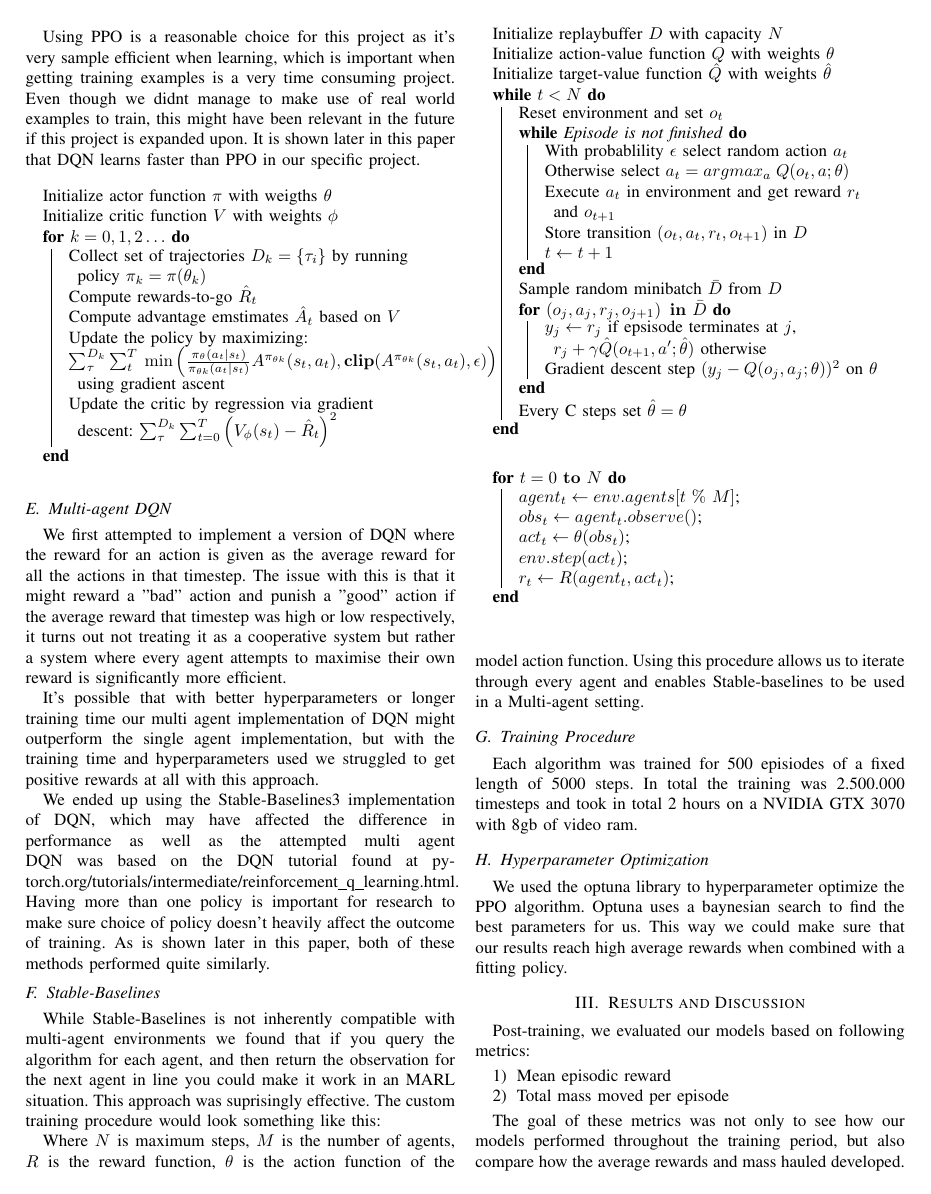
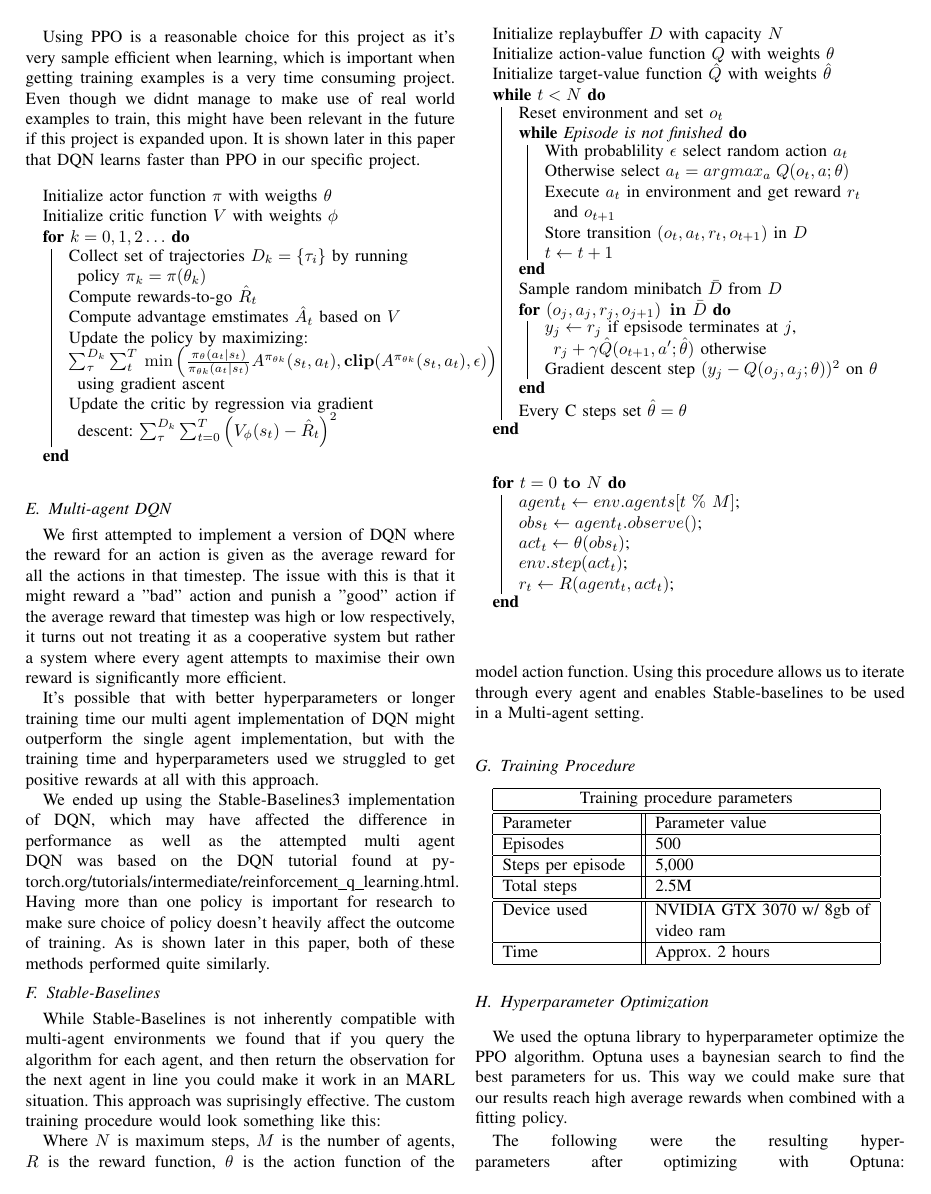
Before and after one commit to eliaslr/RoadAI-project, a LaTeX paper (project-paper.tex): page 3 of 7. Compiled offline with pdfLaTeX.

Commit message:
Made hyper- and training params into tales

```diff
--- a/project-paper.tex
+++ b/project-paper.tex
@@ -8,6 +8,7 @@
 \usepackage{url}
 \usepackage{algorithm2e}
 \usepackage{xcolor}
+\usepackage{multirow}
 \def\BibTeX{{\rm B\kern-.05em{\sc i\kern-.025em b}\kern-.08em
 T\kern-.1667em\lower.7ex\hbox{E}\kern-.125emX}}
 \begin{document}
@@ -285,7 +286,7 @@ While Stable-Baselines is not inherently compatible with multi-agent environment
 query the algorithm for each agent, and then return the observation for the next agent in line you could make it work in an MARL situation. This approach was suprisingly effective.
 The custom training procedure would look something like this:
 
-\begin{algorithm}[h!]
+\begin{algorithm}[!ht]
 	\For{$t = 0 \ \mathbf{to} \ N$}{
 		$agent_{t} \gets env.agents[t\ \% \ M]$;\\
 		$obs_t \gets agent_t.observe()$;\\
@@ -300,11 +301,32 @@ Using this procedure allows us to iterate through every agent and enables Stable
 
 
 \subsection{Training Procedure}
-Each algorithm was trained for 500 episiodes of a fixed length of 5000 steps. In total the training was
-2.500.000 timesteps and took in total 2 hours on a NVIDIA GTX 3070 with 8gb of video ram.
+% Each algorithm was trained for 500 episiodes of a fixed length of 5000 steps. In total the training was
+% 2.500.000 timesteps and took in total 2 hours on a NVIDIA GTX 3070 with 8gb of video ram.
+\begin{tabular}{ |p{0.3\columnwidth}||p{0.5\columnwidth}|  }
+  \hline
+  \multicolumn{2}{|c|}{Training procedure parameters} \\
+  \hline
+  \hline
+  Parameter         & Parameter value\\
+  \hline
+  Episodes          & 500\\
+  \hline
+  Steps per episode & 5,000\\
+  \hline
+  Total steps       & 2.5M\\
+  \hline
+  \hline
+  Device used       & NVIDIA GTX 3070 w/ 8gb of video ram\\
+  \hline
+  Time              & Approx. 2 hours\\
+  \hline
+ \end{tabular}
 
 
 \subsection{Hyperparameter Optimization}
 We used the optuna library to hyperparameter optimize the PPO algorithm. Optuna uses a baynesian
 search to find the best parameters for us. This way we could make sure that our results reach high
 average rewards when combined with a fitting policy.
+
+The following were the resulting hyperparameters after optimizing with Optuna:
@@ -311,3 +352,4 @@ average rewards when combined with a fitting policy.
+\section{Reality Gap}
 
 
 
```
Also changed, not shown: project-paper.tex (41 more changed lines).
